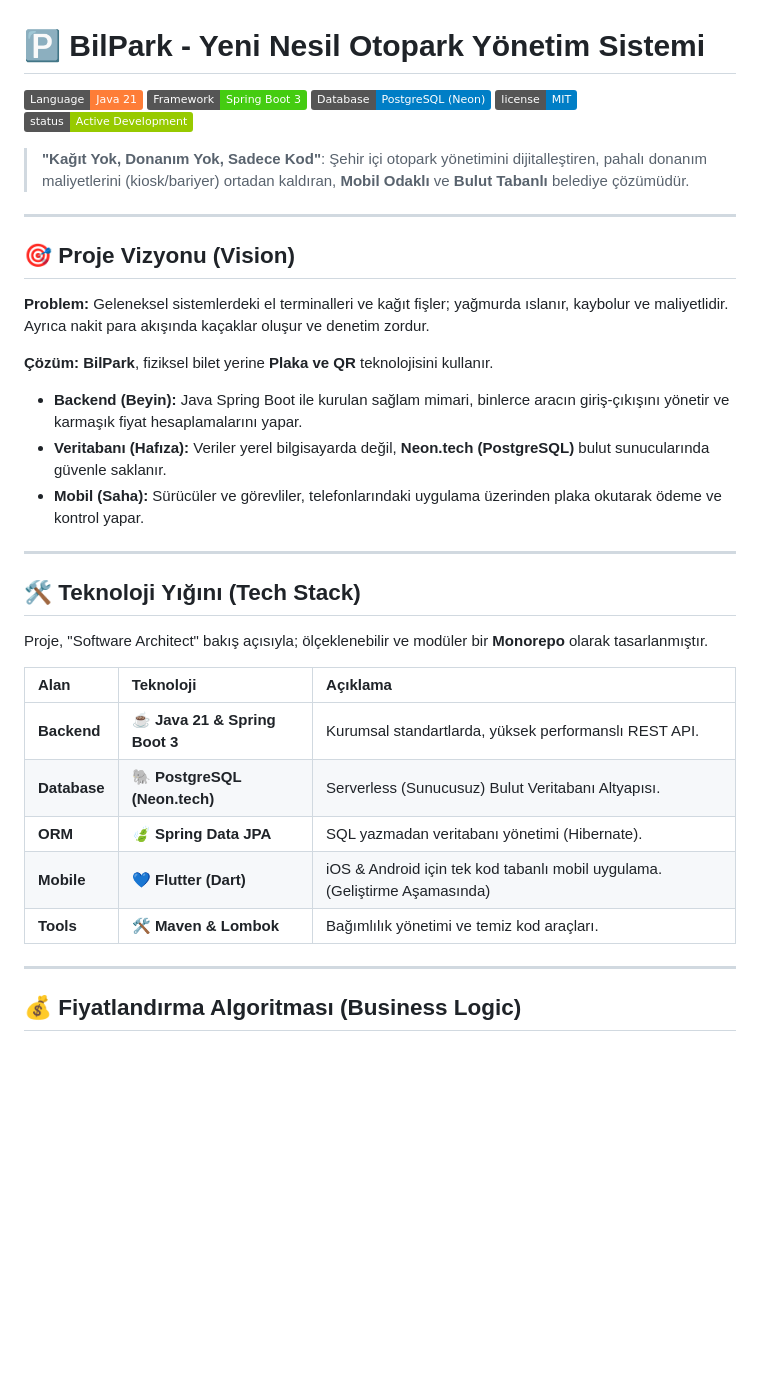
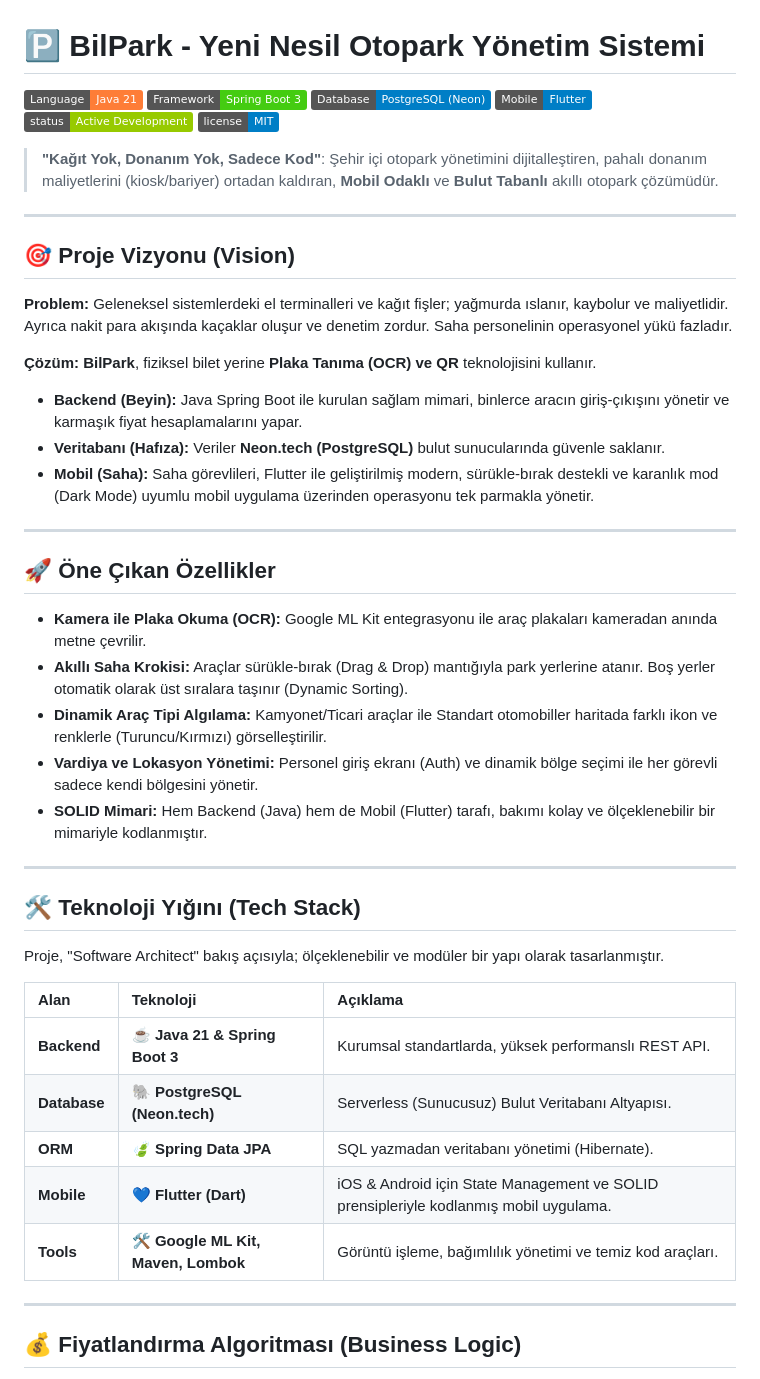
Before and after one commit to Kadir0642/bilpark-parking-system, a Markdown page: README.md, the part around one of its changes. GitHub-like rendering; badges without logos; blank space fills up the shorter version.

```diff
--- a/README.md
+++ b/README.md
@@ -1,35 +1,45 @@
 # 🅿️ BilPark - Yeni Nesil Otopark Yönetim Sistemi
 
-![Language](https://img.shields.io/badge/Language-Java%2021-orange) ![Framework](https://img.shields.io/badge/Framework-Spring%20Boot%203-brightgreen) ![Database](https://img.shields.io/badge/Database-PostgreSQL%20(Neon)-blue) ![License](https://img.shields.io/badge/license-MIT-blue.svg) ![Status](https://img.shields.io/badge/status-Active%20Development-green.svg)
+![Language](https://img.shields.io/badge/Language-Java%2021-orange) ![Framework](https://img.shields.io/badge/Framework-Spring%20Boot%203-brightgreen) ![Database](https://img.shields.io/badge/Database-PostgreSQL%20(Neon)-blue) ![Mobile](https://img.shields.io/badge/Mobile-Flutter-blue) ![Status](https://img.shields.io/badge/status-Active%20Development-green.svg) ![License](https://img.shields.io/badge/license-MIT-blue.svg)
 
-> **"Kağıt Yok, Donanım Yok, Sadece Kod"**: Şehir içi otopark yönetimini dijitalleştiren, pahalı donanım maliyetlerini (kiosk/bariyer) ortadan kaldıran, **Mobil Odaklı** ve **Bulut Tabanlı** belediye çözümüdür.
+> **"Kağıt Yok, Donanım Yok, Sadece Kod"**: Şehir içi otopark yönetimini dijitalleştiren, pahalı donanım maliyetlerini (kiosk/bariyer) ortadan kaldıran, **Mobil Odaklı** ve **Bulut Tabanlı** akıllı otopark çözümüdür.
 
 ---
 
 ## 🎯 Proje Vizyonu (Vision)
 
 **Problem:**
-Geleneksel sistemlerdeki el terminalleri ve kağıt fişler; yağmurda ıslanır, kaybolur ve maliyetlidir. Ayrıca nakit para akışında kaçaklar oluşur ve denetim zordur.
+Geleneksel sistemlerdeki el terminalleri ve kağıt fişler; yağmurda ıslanır, kaybolur ve maliyetlidir. Ayrıca nakit para akışında kaçaklar oluşur ve denetim zordur. Saha personelinin operasyonel yükü fazladır.
 
 **Çözüm:**
-**BilPark**, fiziksel bilet yerine **Plaka ve QR** teknolojisini kullanır.
+**BilPark**, fiziksel bilet yerine **Plaka Tanıma (OCR) ve QR** teknolojisini kullanır.
 * **Backend (Beyin):** Java Spring Boot ile kurulan sağlam mimari, binlerce aracın giriş-çıkışını yönetir ve karmaşık fiyat hesaplamalarını yapar.
-* **Veritabanı (Hafıza):** Veriler yerel bilgisayarda değil, **Neon.tech (PostgreSQL)** bulut sunucularında güvenle saklanır.
-* **Mobil (Saha):** Sürücüler ve görevliler, telefonlarındaki uygulama üzerinden plaka okutarak ödeme ve kontrol yapar.
+* **Veritabanı (Hafıza):** Veriler **Neon.tech (PostgreSQL)** bulut sunucularında güvenle saklanır.
+* **Mobil (Saha):** Saha görevlileri, Flutter ile geliştirilmiş modern, sürükle-bırak destekli ve karanlık mod (Dark Mode) uyumlu mobil uygulama üzerinden operasyonu tek parmakla yönetir.
+
+---
+
+## 🚀 Öne Çıkan Özellikler
+
+* **Kamera ile Plaka Okuma (OCR):** Google ML Kit entegrasyonu ile araç plakaları kameradan anında metne çevrilir.
+* **Akıllı Saha Krokisi:** Araçlar sürükle-bırak (Drag & Drop) mantığıyla park yerlerine atanır. Boş yerler otomatik olarak üst sıralara taşınır (Dynamic Sorting).
+* **Dinamik Araç Tipi Algılama:** Kamyonet/Ticari araçlar ile Standart otomobiller haritada farklı ikon ve renklerle (Turuncu/Kırmızı) görselleştirilir.
+* **Vardiya ve Lokasyon Yönetimi:** Personel giriş ekranı (Auth) ve dinamik bölge seçimi ile her görevli sadece kendi bölgesini yönetir.
+* **SOLID Mimari:** Hem Backend (Java) hem de Mobil (Flutter) tarafı, bakımı kolay ve ölçeklenebilir bir mimariyle kodlanmıştır.
 
 ---
 
 ## 🛠️ Teknoloji Yığını (Tech Stack)
 
-Proje, "Software Architect" bakış açısıyla; ölçeklenebilir ve modüler bir **Monorepo** olarak tasarlanmıştır.
+Proje, "Software Architect" bakış açısıyla; ölçeklenebilir ve modüler bir yapı olarak tasarlanmıştır.
 
 | Alan | Teknoloji | Açıklama |
 | :--- | :--- | :--- |
 | **Backend** | ☕ **Java 21 & Spring Boot 3** | Kurumsal standartlarda, yüksek performanslı REST API. |
 | **Database** | 🐘 **PostgreSQL (Neon.tech)** | Serverless (Sunucusuz) Bulut Veritabanı Altyapısı. |
 | **ORM** | 🍃 **Spring Data JPA** | SQL yazmadan veritabanı yönetimi (Hibernate). |
-| **Mobile** | 💙 **Flutter (Dart)** | iOS & Android için tek kod tabanlı mobil uygulama. (Geliştirme Aşamasında) |
-| **Tools** | 🛠️ **Maven & Lombok** | Bağımlılık yönetimi ve temiz kod araçları. |
+| **Mobile** | 💙 **Flutter (Dart)** | iOS & Android için State Management ve SOLID prensipleriyle kodlanmış mobil uygulama. |
+| **Tools** | 🛠️ **Google ML Kit, Maven, Lombok** | Görüntü işleme, bağımlılık yönetimi ve temiz kod araçları. |
 
 ---
 
```
Also changed, not shown: other parts of README.md (+49 -27 lines).
